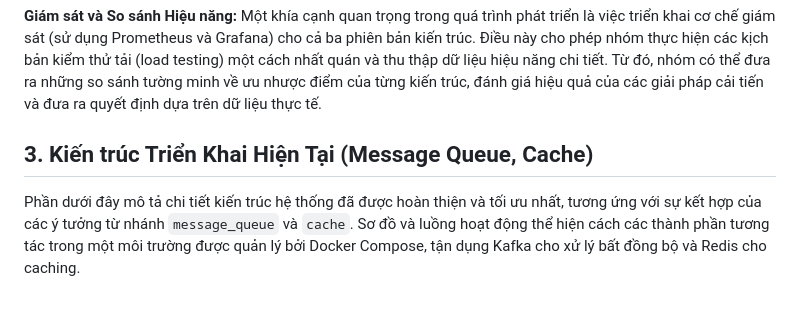
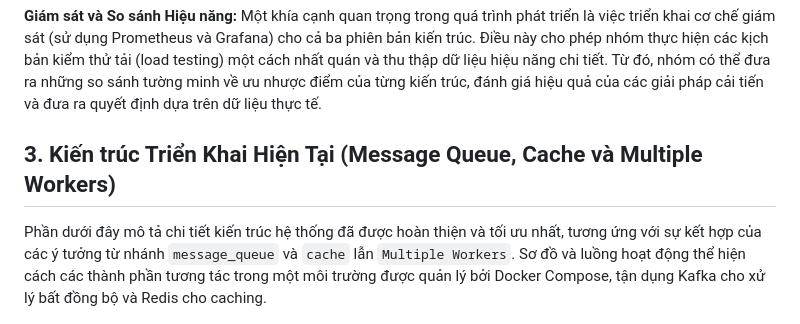
Before and after one commit to thebeo2004/INT3105_SoftwareArchitecture__OCR_System, a Markdown page: README.md, the part around the change. GitHub-like rendering.

```diff
--- a/README.md
+++ b/README.md
@@ -61,9 +61,9 @@ Dự án được phát triển qua nhiều giai đoạn, với mỗi giai đo
 **Giám sát và So sánh Hiệu năng:**
 Một khía cạnh quan trọng trong quá trình phát triển là việc triển khai cơ chế giám sát (sử dụng Prometheus và Grafana) cho cả ba phiên bản kiến trúc. Điều này cho phép nhóm thực hiện các kịch bản kiểm thử tải (load testing) một cách nhất quán và thu thập dữ liệu hiệu năng chi tiết. Từ đó, nhóm có thể đưa ra những so sánh tường minh về ưu nhược điểm của từng kiến trúc, đánh giá hiệu quả của các giải pháp cải tiến và đưa ra quyết định dựa trên dữ liệu thực tế.
 
-## 3. Kiến trúc Triển Khai Hiện Tại (Message Queue, Cache)
+## 3. Kiến trúc Triển Khai Hiện Tại (Message Queue, Cache và Multiple Workers)
 
-Phần dưới đây mô tả chi tiết kiến trúc hệ thống đã được hoàn thiện và tối ưu nhất, tương ứng với sự kết hợp của các ý tưởng từ nhánh `message_queue` và `cache`. Sơ đồ và luồng hoạt động thể hiện cách các thành phần tương tác trong một môi trường được quản lý bởi Docker Compose, tận dụng Kafka cho xử lý bất đồng bộ và Redis cho caching.
+Phần dưới đây mô tả chi tiết kiến trúc hệ thống đã được hoàn thiện và tối ưu nhất, tương ứng với sự kết hợp của các ý tưởng từ nhánh `message_queue` và `cache` lẫn `Multiple Workers`. Sơ đồ và luồng hoạt động thể hiện cách các thành phần tương tác trong một môi trường được quản lý bởi Docker Compose, tận dụng Kafka cho xử lý bất đồng bộ và Redis cho caching.
 
 ![Sơ đồ kiến trúc hệ thống](system_architecture.jpg "Sơ đồ Kiến trúc Hệ thống")
 
```
